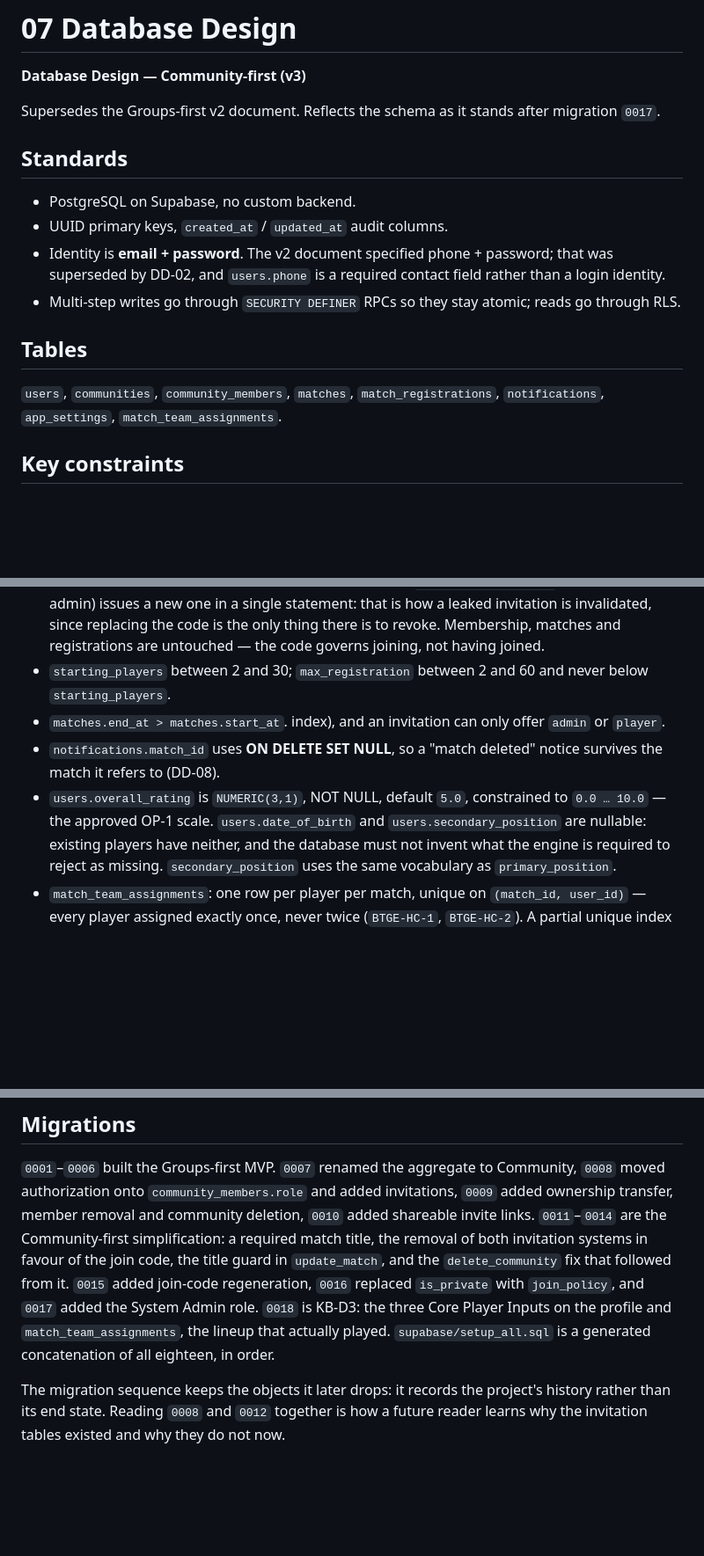
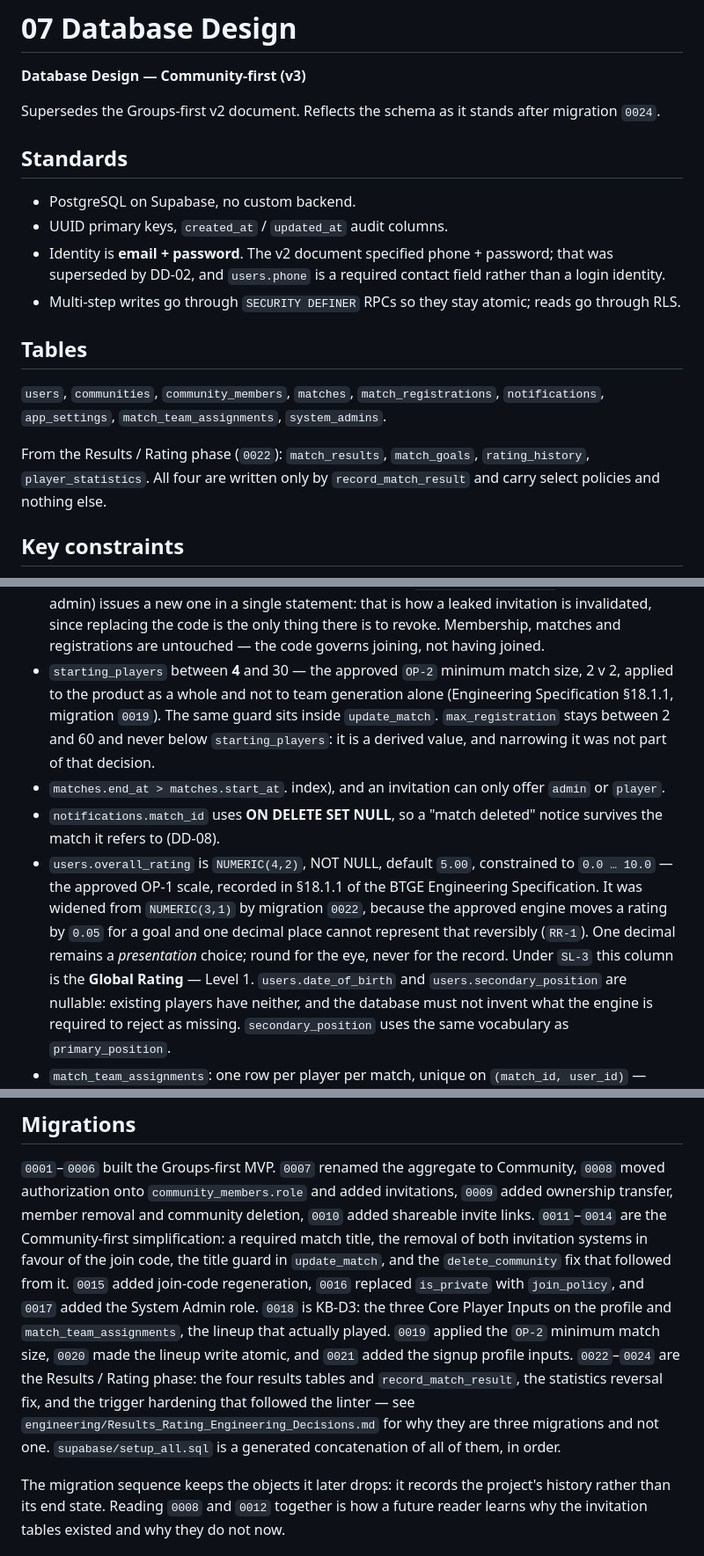
Before and after one commit to YousuFadhil/Go-Play, a Markdown page: Docs/07-Database-Design.md, 3 parts joined by grey strips. Shown at 88% size. GitHub-like rendering; blank space fills up the shorter version.

```diff
--- a/Docs/07-Database-Design.md
+++ b/Docs/07-Database-Design.md
@@ -3,7 +3,7 @@
 **Database Design — Community-first (v3)**
 
 Supersedes the Groups-first v2 document. Reflects the schema as it stands
-after migration `0017`.
+after migration `0024`.
 
 ## Standards
 
@@ -19,7 +19,11 @@ after migration `0017`.
 
 `users`, `communities`, `community_members`, `matches`,
 `match_registrations`, `notifications`, `app_settings`,
-`match_team_assignments`.
+`match_team_assignments`, `system_admins`.
+
+From the Results / Rating phase (`0022`): `match_results`, `match_goals`,
+`rating_history`, `player_statistics`. All four are written only by
+`record_match_result` and carry select policies and nothing else.
 
 ## Key constraints
 
@@ -41,14 +45,24 @@ after migration `0017`.
   statement: that is how a leaked invitation is invalidated, since replacing
   the code is the only thing there is to revoke. Membership, matches and
   registrations are untouched — the code governs joining, not having joined.
-- `starting_players` between 2 and 30; `max_registration` between 2 and 60 and
-  never below `starting_players`.
+- `starting_players` between **4** and 30 — the approved `OP-2` minimum match
+  size, 2 v 2, applied to the product as a whole and not to team generation
+  alone (Engineering Specification §18.1.1, migration `0019`). The same guard
+  sits inside `update_match`. `max_registration` stays between 2 and 60 and
+  never below `starting_players`: it is a derived value, and narrowing it was
+  not part of that decision.
 - `matches.end_at > matches.start_at`.
   index), and an invitation can only offer `admin` or `player`.
 - `notifications.match_id` uses **ON DELETE SET NULL**, so a "match deleted"
   notice survives the match it refers to (DD-08).
-- `users.overall_rating` is `NUMERIC(3,1)`, NOT NULL, default `5.0`, constrained
-  to `0.0 … 10.0` — the approved OP-1 scale. `users.date_of_birth` and
+- `users.overall_rating` is `NUMERIC(4,2)`, NOT NULL, default `5.00`,
+  constrained to `0.0 … 10.0` — the approved OP-1 scale, recorded in §18.1.1 of
+  the BTGE Engineering Specification. It was widened from `NUMERIC(3,1)` by
+  migration `0022`, because the approved engine moves a rating by `0.05` for a
+  goal and one decimal place cannot represent that reversibly (`RR-1`). One
+  decimal remains a *presentation* choice; round for the eye, never for the
+  record. Under `SL-3` this column is the **Global Rating** — Level 1.
+  `users.date_of_birth` and
   `users.secondary_position` are nullable: existing players have neither, and
   the database must not invent what the engine is required to reject as missing.
   `secondary_position` uses the same vocabulary as `primary_position`.
@@ -164,8 +239,14 @@ invitation systems in favour of the join code, the title guard in
 added join-code regeneration, `0016` replaced `is_private` with
 `join_policy`, and `0017` added the System Admin role. `0018` is KB-D3: the
 three Core Player Inputs on the profile and `match_team_assignments`, the
-lineup that actually played.
-`supabase/setup_all.sql` is a generated concatenation of all eighteen, in order.
+lineup that actually played. `0019` applied the `OP-2` minimum match size,
+`0020` made the lineup write atomic, and `0021` added the signup profile
+inputs. `0022`–`0024` are the Results / Rating phase: the four results tables
+and `record_match_result`, the statistics reversal fix, and the trigger
+hardening that followed the linter — see
+`engineering/Results_Rating_Engineering_Decisions.md` for why they are three
+migrations and not one.
+`supabase/setup_all.sql` is a generated concatenation of all of them, in order.
 
 The migration sequence keeps the objects it later drops: it records the project's
 history rather than its end state. Reading `0008` and `0012` together is how a
```
Also changed, not shown: other parts of Docs/07-Database-Design.md (+66 -5 lines).
